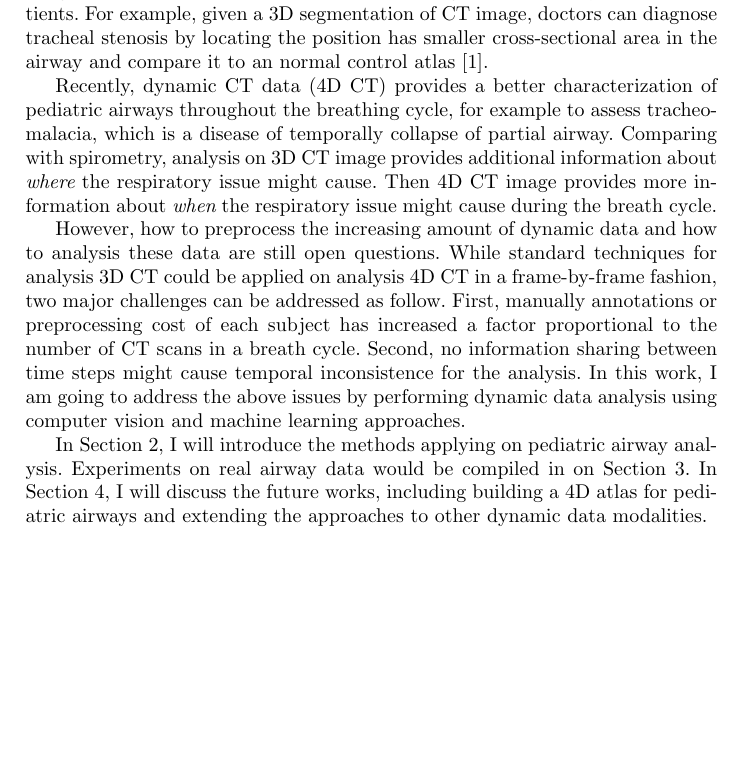
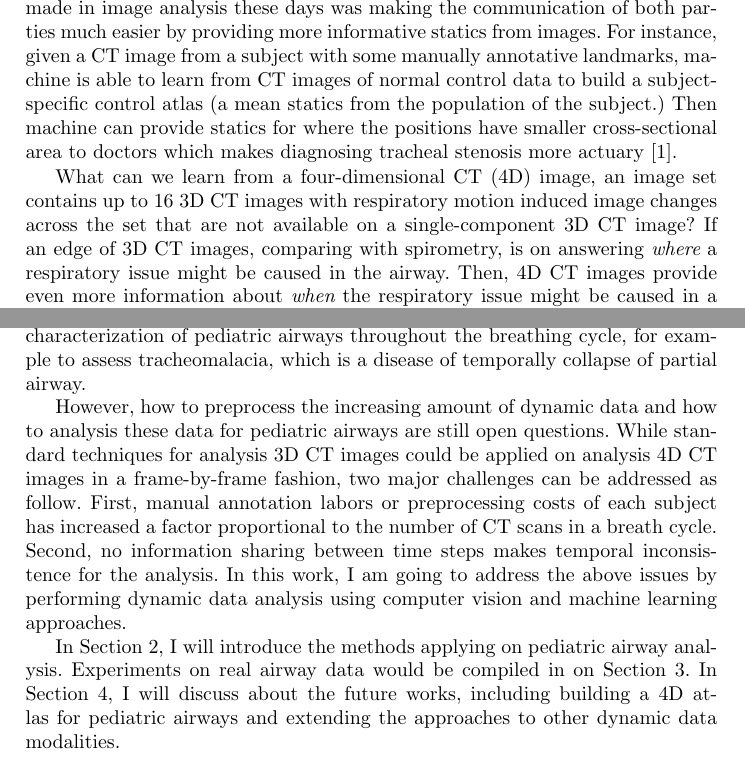
Before and after one commit to chunweiliu/dynamic-data-analysis, a LaTeX thesis (paper/prp.tex, which reads paper/intro.tex): part of page 1 of 8 before the commit and two parts of pages 1 and 2 of 9 after it, the two joined at a grey line, cut at the place of the change, the shorter picture padded with empty space. Compiled offline with pdfLaTeX.

Commit message:
Added 4D CT relative works

```diff
--- a/paper/intro.tex
+++ b/paper/intro.tex
@@ -3,5 +3,3 @@
 % Why this problem is important?
 
 % What 3D CT can do?
-The analysis of pediatric airway geometry using computed tomography (CT) image has provided rich cues for doctors to diagnose respiratory issue for patients.
-For example, given a 3D segmentation of CT image, doctors can diagnose tracheal stenosis by locating the position has smaller cross-sectional area in the airway and compare it to an normal control atlas~\cite{hong2014statistical}.
@@ -8,17 +10,24 @@ For example, given a 3D segmentation of CT image, doctors can diagnose tracheal
+The progress made in image analysis these days was making the communication of both parties much easier by providing more informative statics from images.
+For instance, given a CT image from a subject with some manually annotative landmarks, machine is able to learn from CT images of normal control data to build a subject-specific control atlas (a mean statics from the population of the subject.)
+Then machine can provide statics for where the positions have smaller cross-sectional area to doctors which makes diagnosing tracheal stenosis more actuary~\cite{hong2014statistical}.
 
 % What 4D CT can do?
-Recently, dynamic CT data (4D CT) provides a better characterization of pediatric airways throughout the breathing cycle, for example to assess tracheomalacia, which is a disease of temporally collapse of partial airway.
-Comparing with spirometry, analysis on 3D CT image provides additional information about {\it where} the respiratory issue might cause.
-Then 4D CT image provides more information about {\it when} the respiratory issue might cause during the breath cycle.
+What can we learn from a four-dimensional CT (4D) image, an image set contains up to 16 3D CT images with respiratory motion induced image changes across the set that are not available on a single-component 3D CT image?
+If an edge of 3D CT images, comparing with spirometry, is on answering {\it where} a respiratory issue might be caused in the airway.
+Then, 4D CT images provide even more information about {\it when} the respiratory issue might be caused in a respiratory cycle.
+
+Four-dimensional CT imaging was developed to provide an estimate of tumor motion for radiotherapy treatment planning~\cite{ford2003respiration}.
+After then, a method for dynamic ventilation imaging of the full respiratory cycle from 4D CT images was developed~\cite{guerrero2006dynamic}.
+Recently, 4D CT imaging has started to provided a better characterization of pediatric airways throughout the breathing cycle, for example to assess tracheomalacia, which is a disease of temporally collapse of partial airway.
 
 % Where are we now?
-However, how to preprocess the increasing amount of dynamic data and how to analysis these data are still open questions.
-While standard techniques for analysis 3D CT could be applied on analysis 4D CT in a frame-by-frame fashion, two major challenges can be addressed as follow.
-First, manually annotations or preprocessing cost of each subject has increased a factor proportional to the number of CT scans in a breath cycle.
-Second, no information sharing between time steps might cause temporal inconsistence for the analysis.
+However, how to preprocess the increasing amount of dynamic data and how to analysis these data for pediatric airways are still open questions.
+While standard techniques for analysis 3D CT images could be applied on analysis 4D CT images in a frame-by-frame fashion, two major challenges can be addressed as follow.
+First, manual annotation labors or preprocessing costs of each subject has increased a factor proportional to the number of CT scans in a breath cycle.
+Second, no information sharing between time steps makes temporal inconsistence for the analysis.
 In this work, I am going to address the above issues by performing dynamic data analysis using computer vision and machine learning approaches.
 
 % Where should we go?
 In Section~\ref{sec:methods}, I will introduce the methods applying on pediatric airway analysis.
 Experiments on real airway data would be compiled in on Section~\ref{sec:experiments}.
-In Section~\ref{sec:discussion}, I will discuss the future works, including building a 4D atlas for pediatric airways and extending the approaches to other dynamic data modalities.
+In Section~\ref{sec:discussion}, I will discuss about the future works, including building a 4D atlas for pediatric airways and extending the approaches to other dynamic data modalities.
```
Also changed, not shown: paper/intro.tex (4 more changed lines).
